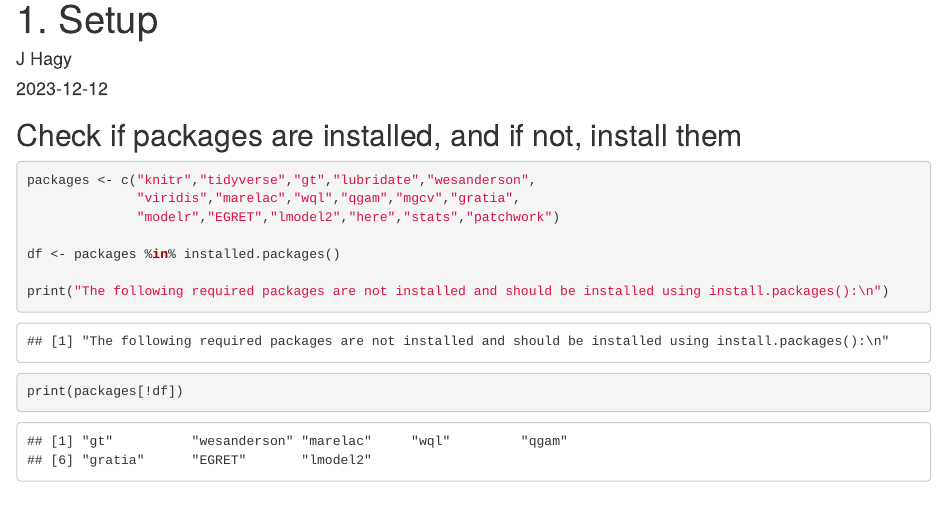
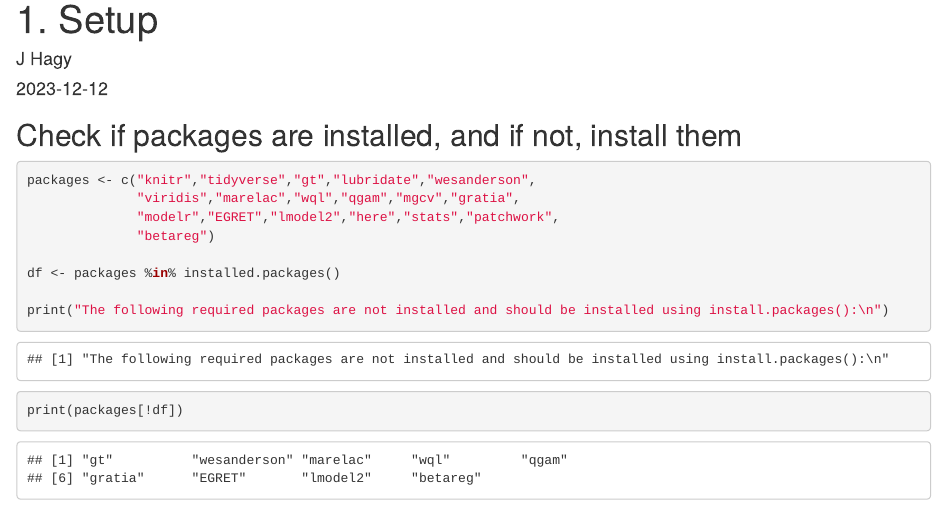
Before and after one commit to USEPA/DelawareRiverDO, an R Markdown document (R/1. Setup.Rmd): the page in a window 1100 px wide, from its top. Rendered offline with R 4.5, knitr and Pandoc, with nearby package versions.

Commit message:
update for final rule

```diff
--- a/R/1. Setup.Rmd
+++ b/R/1. Setup.Rmd
@@ -15,7 +15,8 @@ knitr::opts_chunk$set(echo = TRUE)
 
 packages <- c("knitr","tidyverse","gt","lubridate","wesanderson",
               "viridis","marelac","wql","qgam","mgcv","gratia",
-              "modelr","EGRET","lmodel2","here","stats","patchwork")
+              "modelr","EGRET","lmodel2","here","stats","patchwork",
+              "betareg")
 
 df <- packages %in% installed.packages()
 
```
